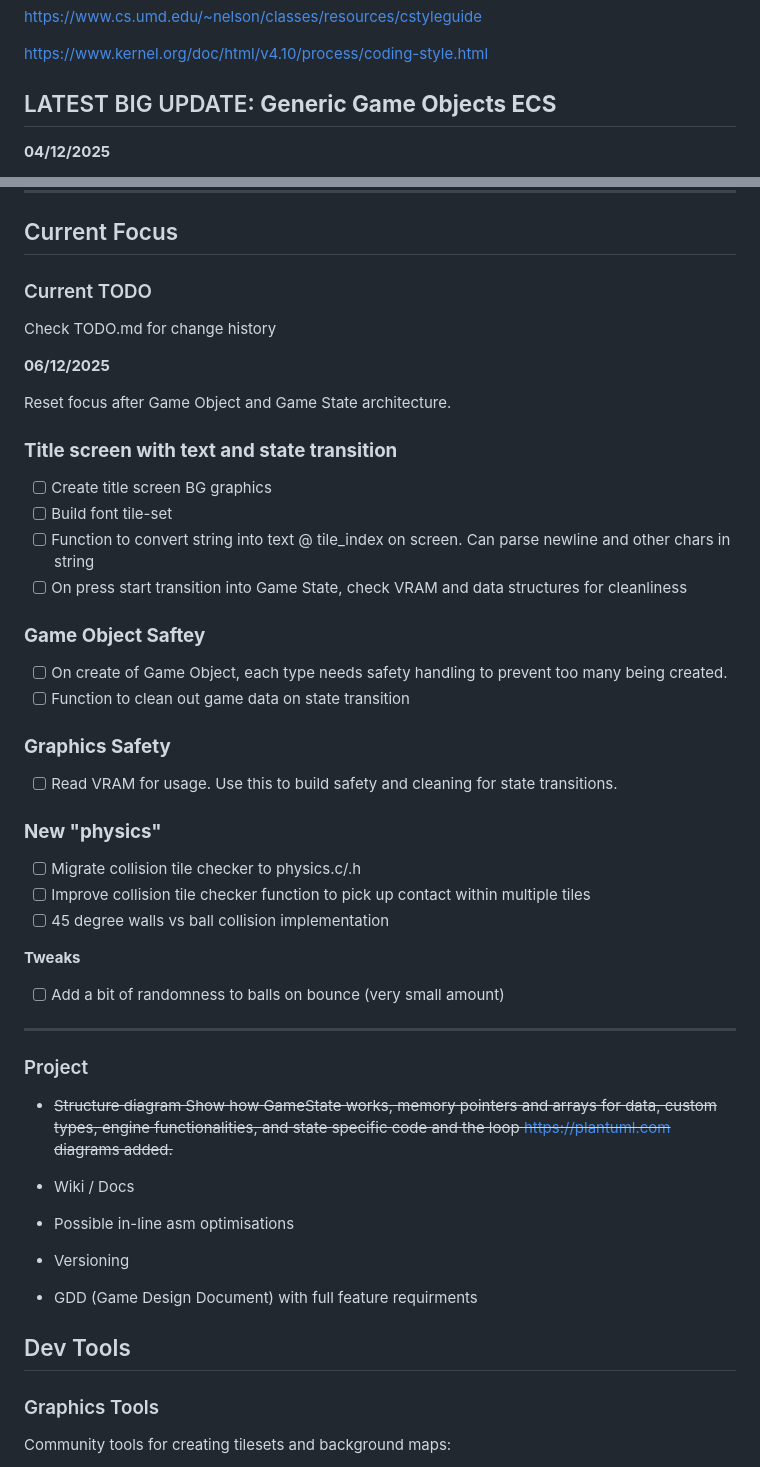
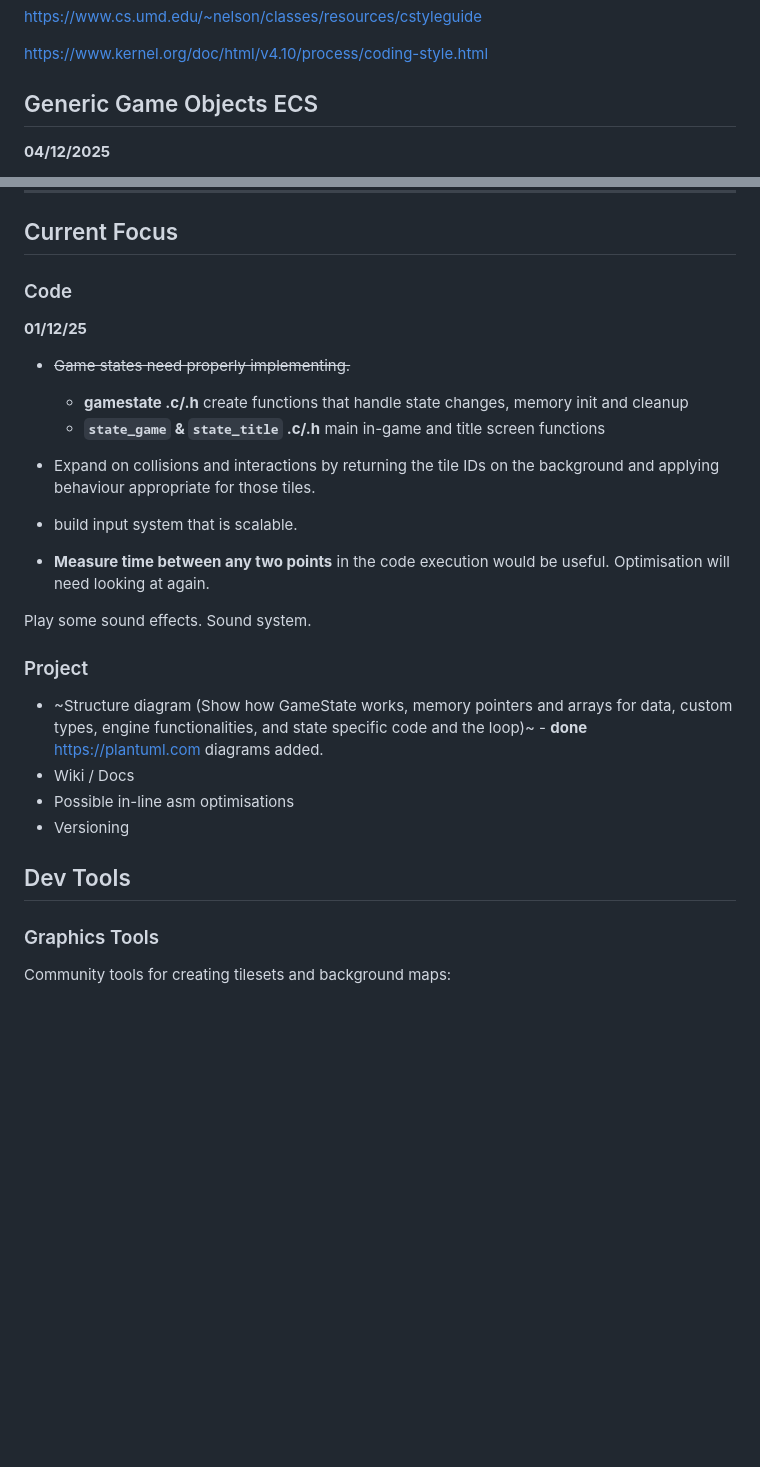
Before and after one commit to rookzone/splatter-boy, a Markdown page: README.md, 2 parts joined by grey strips. GitHub-like rendering; blank space fills up the shorter version.

```diff
--- a/README.md
+++ b/README.md
@@ -121,7 +121,7 @@ https://www.cs.umd.edu/~nelson/classes/resources/cstyleguide
 
 https://www.kernel.org/doc/html/v4.10/process/coding-style.html
 
-## LATEST BIG UPDATE: **Generic Game Objects ECS**
+## Generic Game Objects ECS
 
 **04/12/2025**
 
@@ -176,53 +176,32 @@ Game Loop Flow (PlantUML Diagram):
 
 ## Current Focus
 
-### Current TODO
+### Code
 
-Check TODO.md for change history
+**01/12/25**
 
-**06/12/2025**
+- ~~Game states need properly implementing.~~
+  - **gamestate .c/.h** create functions that handle state changes, memory init and cleanup
+  - **`state_game` & `state_title` .c/.h** main in-game and title screen functions
 
-Reset focus after Game Object and Game State architecture.
+- Expand on collisions and interactions by returning the tile IDs on the background and applying behaviour appropriate for those tiles.
 
-### **Title screen with text and state transition**
+- build input system that is scalable.
 
-- [ ] Create title screen BG graphics
-- [ ] Build font tile-set
-- [ ] Function to convert string into text @ tile_index on screen. Can parse newline and other chars in string
-- [ ] On press start transition into Game State, check VRAM and data structures for cleanliness
+- **Measure time between any two points** in the code execution would be useful.
+Optimisation will need looking at again.
 
-### **Game Object Saftey**
-
-- [ ] On create of Game Object, each type needs safety handling to prevent too many being created.
-- [ ] Function to clean out game data on state transition
-
-### **Graphics Safety**
-
-- [ ] Read VRAM for usage. Use this to build safety and cleaning for state transitions.
-
-### **New "physics"**
-
-- [ ] Migrate collision tile checker to physics.c/.h
-- [ ] Improve collision tile checker function to pick up contact within multiple tiles
-- [ ] 45 degree walls vs ball collision implementation
-
-**Tweaks**
-
-- [ ] Add a bit of randomness to balls on bounce (very small amount)
-
----
+Play some sound effects. Sound system.
 
 ### Project
 
-- ~~Structure diagram Show how GameState works, memory pointers and arrays for data, custom types, engine functionalities, and state specific code and the loop https://plantuml.com diagrams added.~~
-
+- ~Structure diagram (Show how GameState works, memory pointers and arrays for data, custom types, engine functionalities, and state specific code and the loop)~ - **done** https://plantuml.com diagrams added.
 - Wiki / Docs
 - Possible in-line asm optimisations
 - Versioning
-- GDD (Game Design Document) with full feature requirments
+
 
 ## Dev Tools
-
 
 ### Graphics Tools
 
```
Also changed, not shown: TODO.md (+13 -29 lines).
